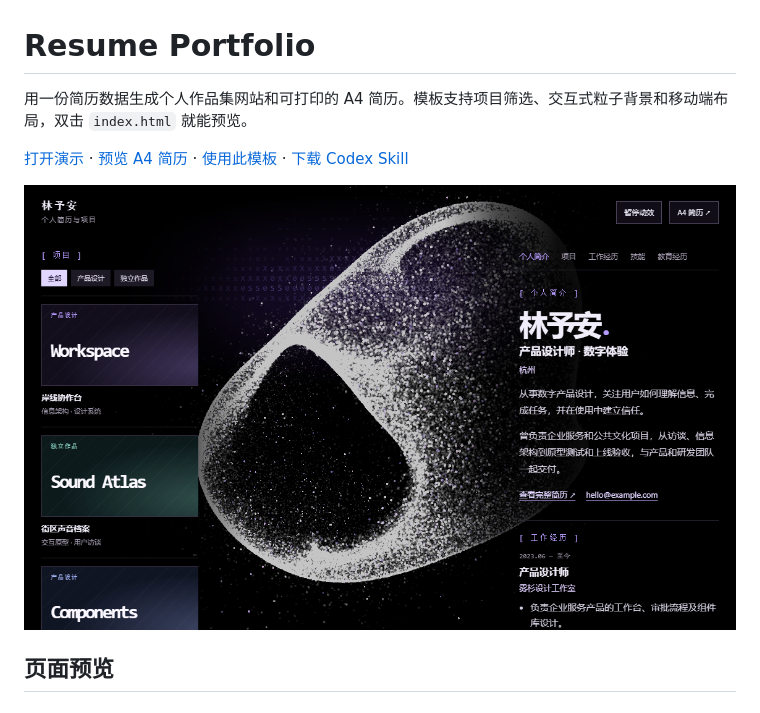
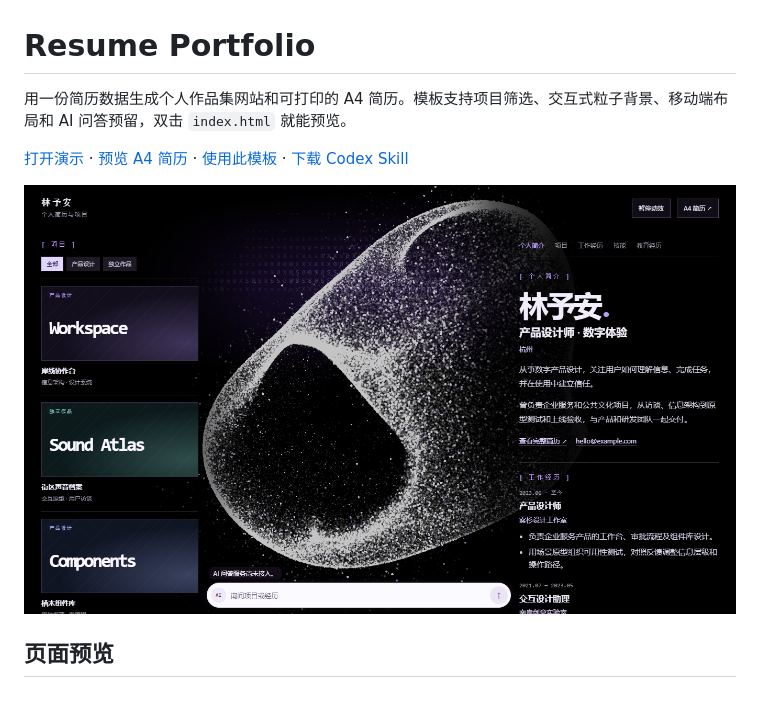
Before and after one commit to wzj1228516103/resume-portfolio, a Markdown page: README.md, the part around one of its changes. Rendered like a GitHub page; pictures changed too: screenshots/desktop.png.

```diff
--- a/README.md
+++ b/README.md
@@ -1,6 +1,6 @@
 # Resume Portfolio
 
-用一份简历数据生成个人作品集网站和可打印的 A4 简历。模板支持项目筛选、交互式粒子背景和移动端布局，双击 `index.html` 就能预览。
+用一份简历数据生成个人作品集网站和可打印的 A4 简历。模板支持项目筛选、交互式粒子背景、移动端布局和 AI 问答预留，双击 `index.html` 就能预览。
 
 [打开演示](https://wzj1228516103.github.io/resume-portfolio/) · [预览 A4 简历](https://wzj1228516103.github.io/resume-portfolio/resume.html) · [使用此模板](https://github.com/wzj1228516103/resume-portfolio/generate) · [下载 Codex Skill](https://github.com/wzj1228516103/resume-portfolio/releases/latest)
 
```
Also changed, not shown: other parts of README.md (+15 -1 lines), skill/README.md (+2 -0 lines), skill/SKILL.md (+2 -0 lines), screenshots/ai-chat.png (added), 8 other files.
